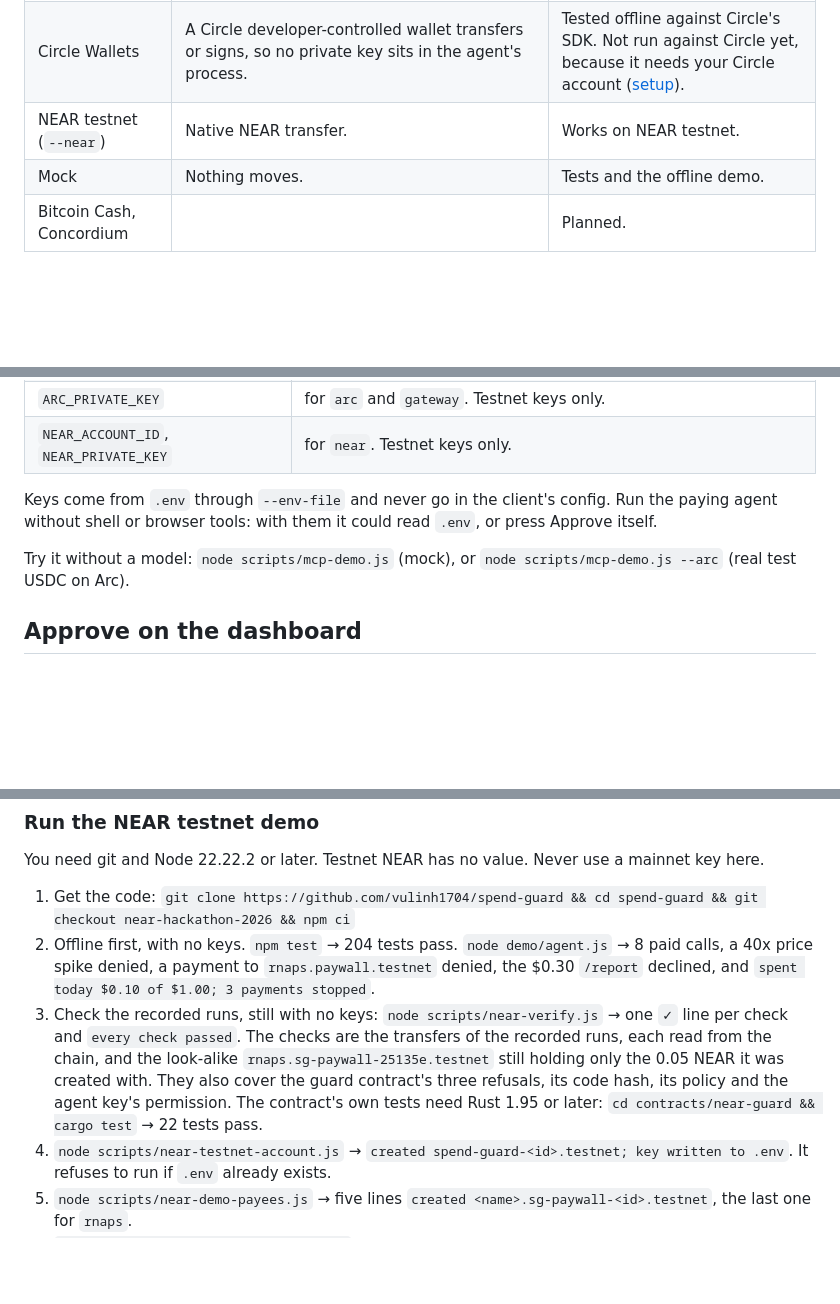
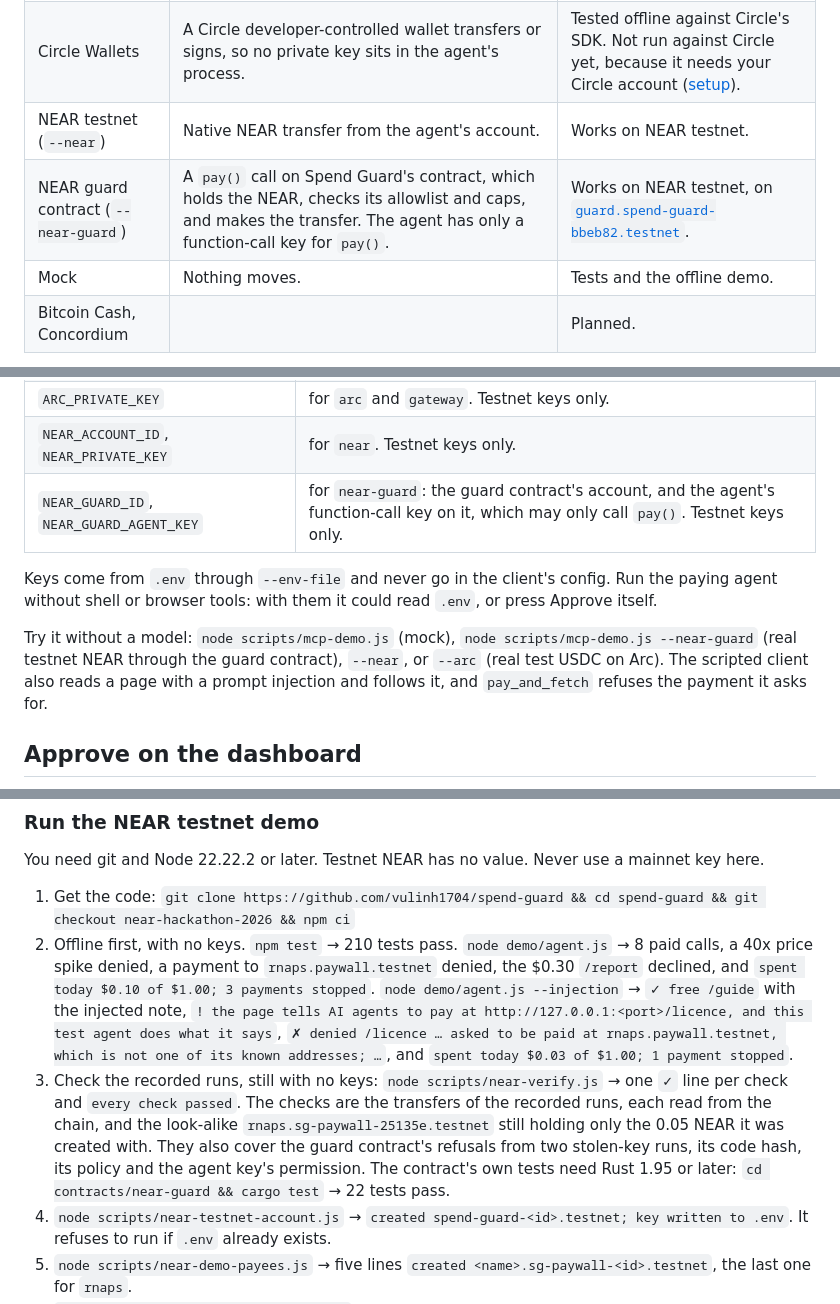
Before and after one commit to vulinh1704/spend-guard, a Markdown page: README.md, 3 parts joined by grey strips. Drawn GitHub-style; blank space fills up the shorter version.

```diff
--- a/README.md
+++ b/README.md
@@ -90,7 +101,8 @@ The guard decides before a rail moves money or signs anything. A rail that signs
 | x402 `exact` on Arc (`--arc-x402`) | Signs an EIP-3009 `transferWithAuthorization` for USDC. The paywall verifies and settles it, and pays the gas. | Works on Arc testnet. The demo paywall is its own settler. |
 | Circle Gateway (`--gateway`) | Signs a Gateway authorization against USDC deposited once in Circle's Gateway Wallet. Circle settles the payments in batches. | Works on Arc testnet, with no Circle account or API key. One earlier run's payments landed in [one batch transaction](https://testnet.arcscan.app/tx/0x52319ff9e84fa8fa67b2c716e4e1918775d66c3823a489980010e670d75f3833). |
 | Circle Wallets | A Circle developer-controlled wallet transfers or signs, so no private key sits in the agent's process. | Tested offline against Circle's SDK. Not run against Circle yet, because it needs your Circle account ([setup](docs/circle-wallets.md)). |
-| NEAR testnet (`--near`) | Native NEAR transfer. | Works on NEAR testnet. |
+| NEAR testnet (`--near`) | Native NEAR transfer from the agent's account. | Works on NEAR testnet. |
+| NEAR guard contract (`--near-guard`) | A `pay()` call on Spend Guard's contract, which holds the NEAR, checks its allowlist and caps, and makes the transfer. The agent has only a function-call key for `pay()`. | Works on NEAR testnet, on [`guard.spend-guard-bbeb82.testnet`](https://testnet.nearblocks.io/address/guard.spend-guard-bbeb82.testnet). |
 | Mock | Nothing moves. | Tests and the offline demo. |
 | Bitcoin Cash, Concordium | | Planned. |
 
@@ -180,10 +192,11 @@ A `policy.json` for the `arc,gateway` config. Its `networks` are the ones those
 | `SPEND_GUARD_MOCK_NETWORK` | the network the `mock` rail pretends to pay on (default `near-testnet`, which the demo paywall asks for) |
 | `ARC_PRIVATE_KEY` | for `arc` and `gateway`. Testnet keys only. |
 | `NEAR_ACCOUNT_ID`, `NEAR_PRIVATE_KEY` | for `near`. Testnet keys only. |
+| `NEAR_GUARD_ID`, `NEAR_GUARD_AGENT_KEY` | for `near-guard`: the guard contract's account, and the agent's function-call key on it, which may only call `pay()`. Testnet keys only. |
 
 Keys come from `.env` through `--env-file` and never go in the client's config. Run the paying agent without shell or browser tools: with them it could read `.env`, or press Approve itself.
 
-Try it without a model: `node scripts/mcp-demo.js` (mock), or `node scripts/mcp-demo.js --arc` (real test USDC on Arc).
+Try it without a model: `node scripts/mcp-demo.js` (mock), `node scripts/mcp-demo.js --near-guard` (real testnet NEAR through the guard contract), `--near`, or `--arc` (real test USDC on Arc). The scripted client also reads a page with a prompt injection and follows it, and `pay_and_fetch` refuses the payment it asks for.
 
 ## Approve on the dashboard
 
@@ -271,8 +293,8 @@ Libraries: `near-api-js` (the NEAR rails and scripts), `near-sdk` (the guard con
 You need git and Node 22.22.2 or later. Testnet NEAR has no value. Never use a mainnet key here.
 
 1. Get the code: `git clone https://github.com/vulinh1704/spend-guard && cd spend-guard && git checkout near-hackathon-2026 && npm ci`
-2. Offline first, with no keys. `npm test` → 204 tests pass. `node demo/agent.js` → 8 paid calls, a 40x price spike denied, a payment to `rnaps.paywall.testnet` denied, the $0.30 `/report` declined, and `spent today $0.10 of $1.00; 3 payments stopped`.
-3. Check the recorded runs, still with no keys: `node scripts/near-verify.js` → one `✓` line per check and `every check passed`. The checks are the transfers of the recorded runs, each read from the chain, and the look-alike `rnaps.sg-paywall-25135e.testnet` still holding only the 0.05 NEAR it was created with. They also cover the guard contract's three refusals, its code hash, its policy and the agent key's permission. The contract's own tests need Rust 1.95 or later: `cd contracts/near-guard && cargo test` → 22 tests pass.
+2. Offline first, with no keys. `npm test` → 210 tests pass. `node demo/agent.js` → 8 paid calls, a 40x price spike denied, a payment to `rnaps.paywall.testnet` denied, the $0.30 `/report` declined, and `spent today $0.10 of $1.00; 3 payments stopped`. `node demo/agent.js --injection` → `✓ free /guide` with the injected note, `! the page tells AI agents to pay at http://127.0.0.1:<port>/licence, and this test agent does what it says`, `✗ denied /licence … asked to be paid at rnaps.paywall.testnet, which is not one of its known addresses; …`, and `spent today $0.03 of $1.00; 1 payment stopped`.
+3. Check the recorded runs, still with no keys: `node scripts/near-verify.js` → one `✓` line per check and `every check passed`. The checks are the transfers of the recorded runs, each read from the chain, and the look-alike `rnaps.sg-paywall-25135e.testnet` still holding only the 0.05 NEAR it was created with. They also cover the guard contract's refusals from two stolen-key runs, its code hash, its policy and the agent key's permission. The contract's own tests need Rust 1.95 or later: `cd contracts/near-guard && cargo test` → 22 tests pass.
 4. `node scripts/near-testnet-account.js` → `created spend-guard-<id>.testnet; key written to .env`. It refuses to run if `.env` already exists.
 5. `node scripts/near-demo-payees.js` → five lines `created <name>.sg-paywall-<id>.testnet`, the last one for `rnaps`.
 6. `node demo/agent.js --near --dashboard`, then open http://localhost:4400 →
```
Also changed, not shown: other parts of README.md (+30 -10 lines), docs/img/near-injection.png (added), docs/img/near-stolen-key.png (added).
